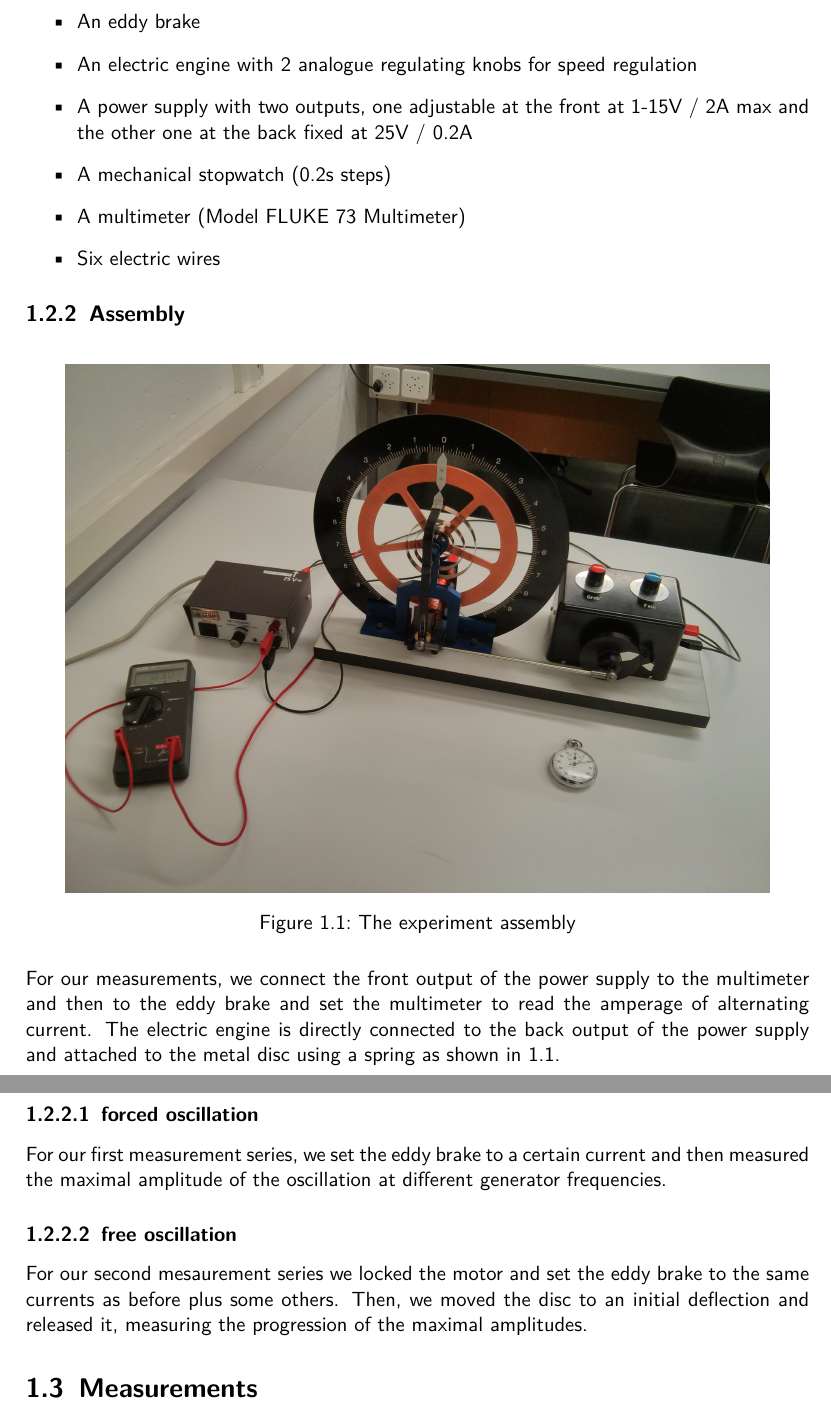
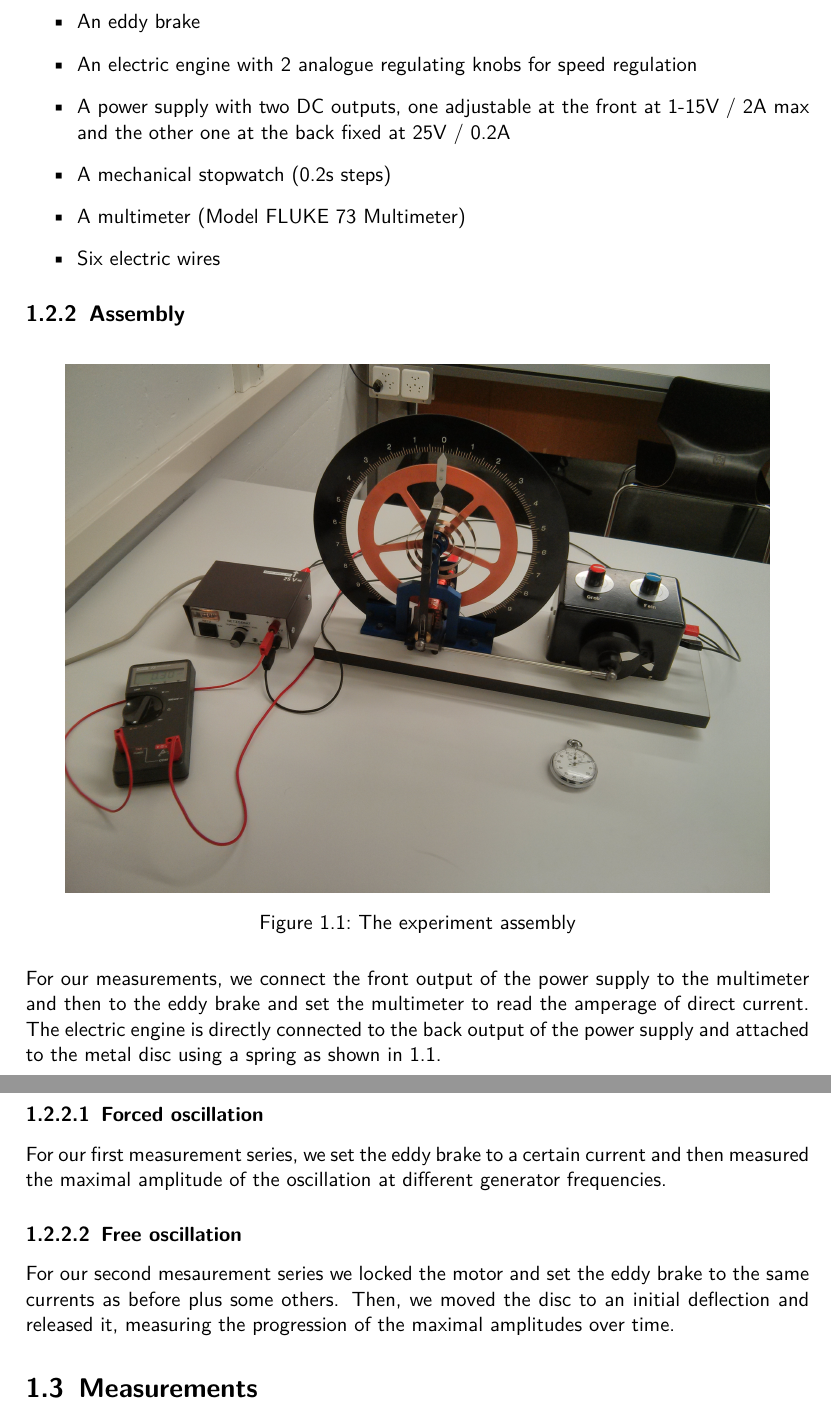
Before and after one commit to HappyEmu/physics-reports, a LaTeX thesis (exp5/report/report5.tex): two parts of pages 5 and 6 of 11, joined at a grey line, cut so that both start at the same text. Compiled offline with pdfLaTeX.

Commit message:
kasjödflkajsldkfjsadf 	modified:   exp5/report/report5.tex

```diff
--- a/exp5/report/report5.tex
+++ b/exp5/report/report5.tex
@@ -120,7 +121,7 @@ The materials used in this experiment are the following:
 \item A ring with a printed scale with greater inner radius than the metal disc's diameter
 \item An eddy brake
 \item An electric engine with 2 analogue regulating knobs for speed regulation
-\item A power supply with two outputs, one adjustable at the front at 1-15V / 2A max and the other one at the back fixed at 25V / 0.2A
+\item A power supply with two DC outputs, one adjustable at the front at 1-15V / 2A max and the other one at the back fixed at 25V / 0.2A
 \item A mechanical stopwatch (0.2s steps)
 \item A multimeter (Model FLUKE 73 Multimeter)
 \item Six electric wires
@@ -135,11 +136,11 @@ The materials used in this experiment are the following:
 	\label{fig:assembly}
 \end{figure}
 
-For our measurements, we connect the front output of the power supply to the multimeter and then to the eddy brake and set the multimeter to read the amperage of alternating current. The electric engine is directly connected to the back output of the power supply and attached to the metal disc using a spring as shown in \ref{fig:assembly}.
-\subsubsection{forced oscillation}
+For our measurements, we connect the front output of the power supply to the multimeter and then to the eddy brake and set the multimeter to read the amperage of direct current. The electric engine is directly connected to the back output of the power supply and attached to the metal disc using a spring as shown in \ref{fig:assembly}.
+\subsubsection{Forced oscillation}
 For our first measurement series, we set the eddy brake to a certain current and then measured the maximal amplitude of the oscillation at different generator frequencies.
-\subsubsection{free oscillation}
-For our second mesaurement series we locked the motor and set the eddy brake to the same currents as before plus some others. Then, we moved the disc to an initial deflection and released it, measuring the progression of the maximal amplitudes.
+\subsubsection{Free oscillation}
+For our second mesaurement series we locked the motor and set the eddy brake to the same currents as before plus some others. Then, we moved the disc to an initial deflection and released it, measuring the progression of the maximal amplitudes over time.
 
 \section{Measurements}
 \subsection{forced oscillation}
```
Also changed, not shown: exp5/report/report5.tex (17 more changed lines).
